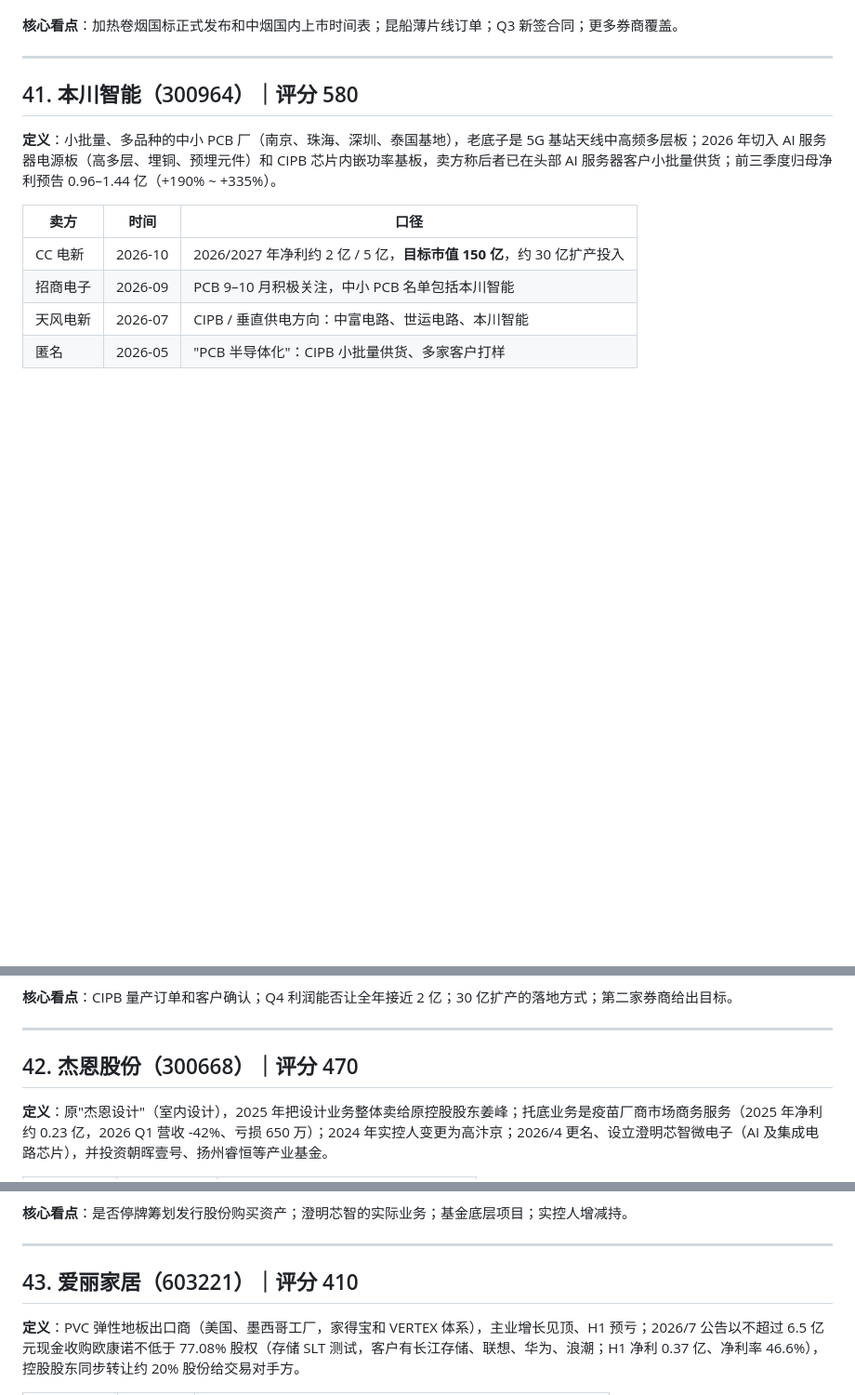
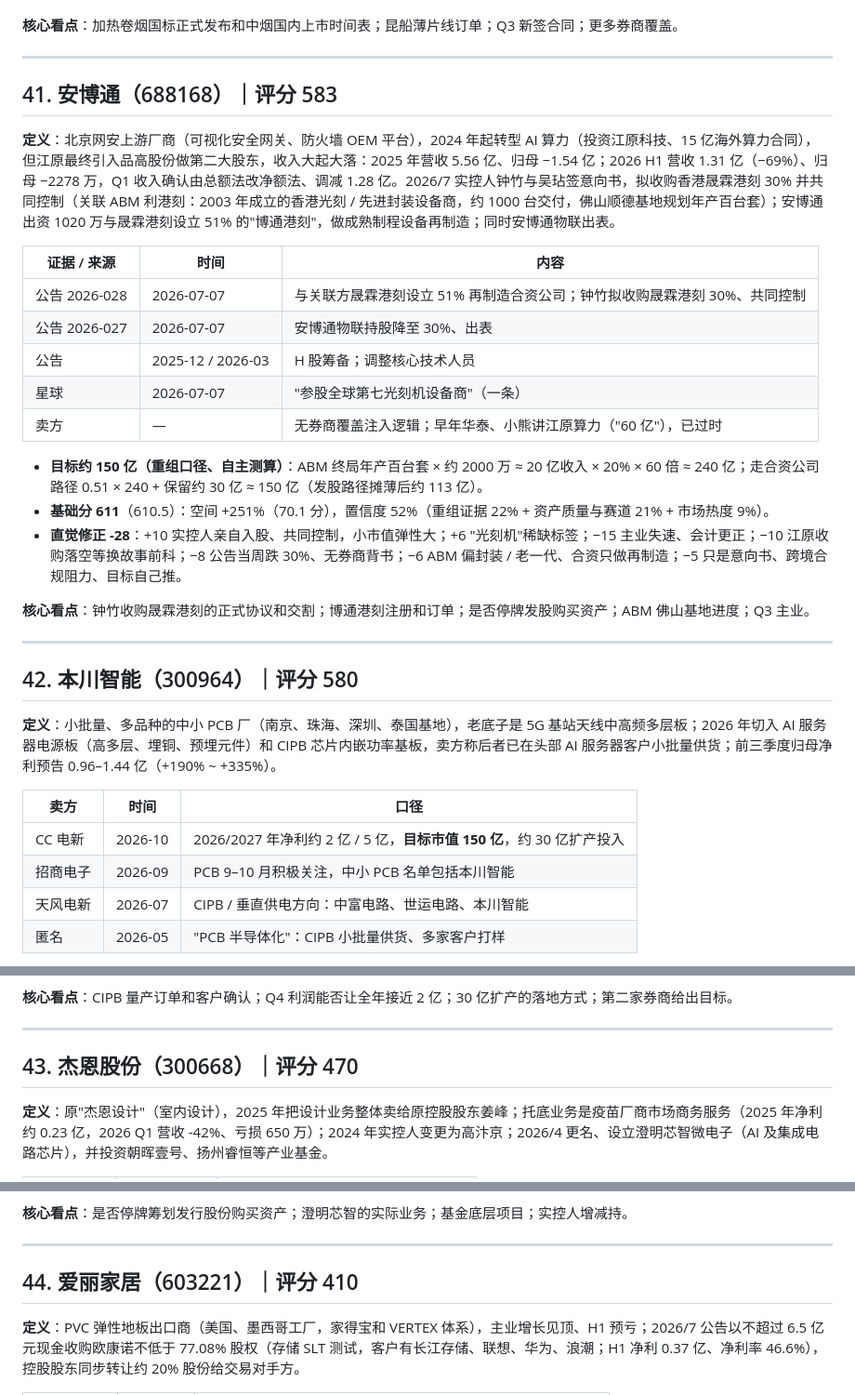
Before and after one commit to innvictus/zsxq-daily-digest, a Markdown page: research/00-标的汇总.md, 3 parts joined by grey strips. Shown at 93% size. Drawn GitHub-style; blank space fills up the shorter version.

Commit message:
Add 安博通 deep analysis (v2.4 重组口径: 583) and update summary ranking
Co-Authored-By: Claude Opus 5.5 <noreply@anthropic.com>
Claude-Session: https://claude.ai/code/session_01CLDTxn3DKDKBh1LB89ZrAS

```diff
--- a/research/00-标的汇总.md
+++ b/research/00-标的汇总.md
@@ -954,7 +956,27 @@
 
 ---
 
-## 41. 本川智能（300964）｜评分 580
+## 41. 安博通（688168）｜评分 583
+
+**定义**：北京网安上游厂商（可视化安全网关、防火墙 OEM 平台），2024 年起转型 AI 算力（投资江原科技、15 亿海外算力合同），但江原最终引入品高股份做第二大股东，收入大起大落：2025 年营收 5.56 亿、归母 −1.54 亿；2026 H1 营收 1.31 亿（−69%）、归母 −2278 万，Q1 收入确认由总额法改净额法、调减 1.28 亿。2026/7 实控人钟竹与吴玷签意向书，拟收购香港晟霖港刻 30% 并共同控制（关联 ABM 利港刻：2003 年成立的香港光刻 / 先进封装设备商，约 1000 台交付，佛山顺德基地规划年产百台套）；安博通出资 1020 万与晟霖港刻设立 51% 的"博通港刻"，做成熟制程设备再制造；同时安博通物联出表。
+
+| 证据 / 来源 | 时间 | 内容 |
+|---|---|---|
+| 公告 2026-028 | 2026-07-07 | 与关联方晟霖港刻设立 51% 再制造合资公司；钟竹拟收购晟霖港刻 30%、共同控制 |
+| 公告 2026-027 | 2026-07-07 | 安博通物联持股降至 30%、出表 |
+| 公告 | 2025-12 / 2026-03 | H 股筹备；调整核心技术人员 |
+| 星球 | 2026-07-07 | "参股全球第七光刻机设备商"（一条） |
+| 卖方 | — | 无券商覆盖注入逻辑；早年华泰、小熊讲江原算力（"60 亿"），已过时 |
+
+- **目标约 150 亿（重组口径、自主测算）**：ABM 终局年产百台套 × 约 2000 万 ≈ 20 亿收入 × 20% × 60 倍 ≈ 240 亿；走合资公司路径 0.51 × 240 + 保留约 30 亿 ≈ 150 亿（发股路径摊薄后约 113 亿）。
+- **基础分 611**（610.5）：空间 +251%（70.1 分），置信度 52%（重组证据 22% + 资产质量与赛道 21% + 市场热度 9%）。
+- **直觉修正 -28**：+10 实控人亲自入股、共同控制，小市值弹性大；+6 "光刻机"稀缺标签；−15 主业失速、会计更正；−10 江原收购落空等换故事前科；−8 公告当周跌 30%、无券商背书；−6 ABM 偏封装 / 老一代、合资只做再制造；−5 只是意向书、跨境合规阻力、目标自己推。
+
+**核心看点**：钟竹收购晟霖港刻的正式协议和交割；博通港刻注册和订单；是否停牌发股购买资产；ABM 佛山基地进度；Q3 主业。
+
+---
+
+## 42. 本川智能（300964）｜评分 580
 
 **定义**：小批量、多品种的中小 PCB 厂（南京、珠海、深圳、泰国基地），老底子是 5G 基站天线中高频多层板；2026 年切入 AI 服务器电源板（高多层、埋铜、预埋元件）和 CIPB 芯片内嵌功率基板，卖方称后者已在头部 AI 服务器客户小批量供货；前三季度归母净利预告 0.96–1.44 亿（+190% ~ +335%）。
 
@@ -975,7 +997,7 @@
 
 ---
 
-## 42. 杰恩股份（300668）｜评分 470
+## 43. 杰恩股份（300668）｜评分 470
 
 **定义**：原"杰恩设计"（室内设计），2025 年把设计业务整体卖给原控股股东姜峰；托底业务是疫苗厂商市场商务服务（2025 年净利约 0.23 亿，2026 Q1 营收 -42%、亏损 650 万）；2024 年实控人变更为高汴京；2026/4 更名、设立澄明芯智微电子（AI 及集成电路芯片），并投资朝晖壹号、扬州睿恒等产业基金。
 
@@ -995,7 +1017,7 @@
 
 ---
 
-## 43. 爱丽家居（603221）｜评分 410
+## 44. 爱丽家居（603221）｜评分 410
 
 **定义**：PVC 弹性地板出口商（美国、墨西哥工厂，家得宝和 VERTEX 体系），主业增长见顶、H1 预亏；2026/7 公告以不超过 6.5 亿元现金收购欧康诺不低于 77.08% 股权（存储 SLT 测试，客户有长江存储、联想、华为、浪潮；H1 净利 0.37 亿、净利率 46.6%），控股股东同步转让约 20% 股份给交易对手方。
 
```
Also changed, not shown: other parts of research/00-标的汇总.md (+10 -7 lines), research/2026-10-19-安博通深度分析.md (added, +167 -0 lines).
